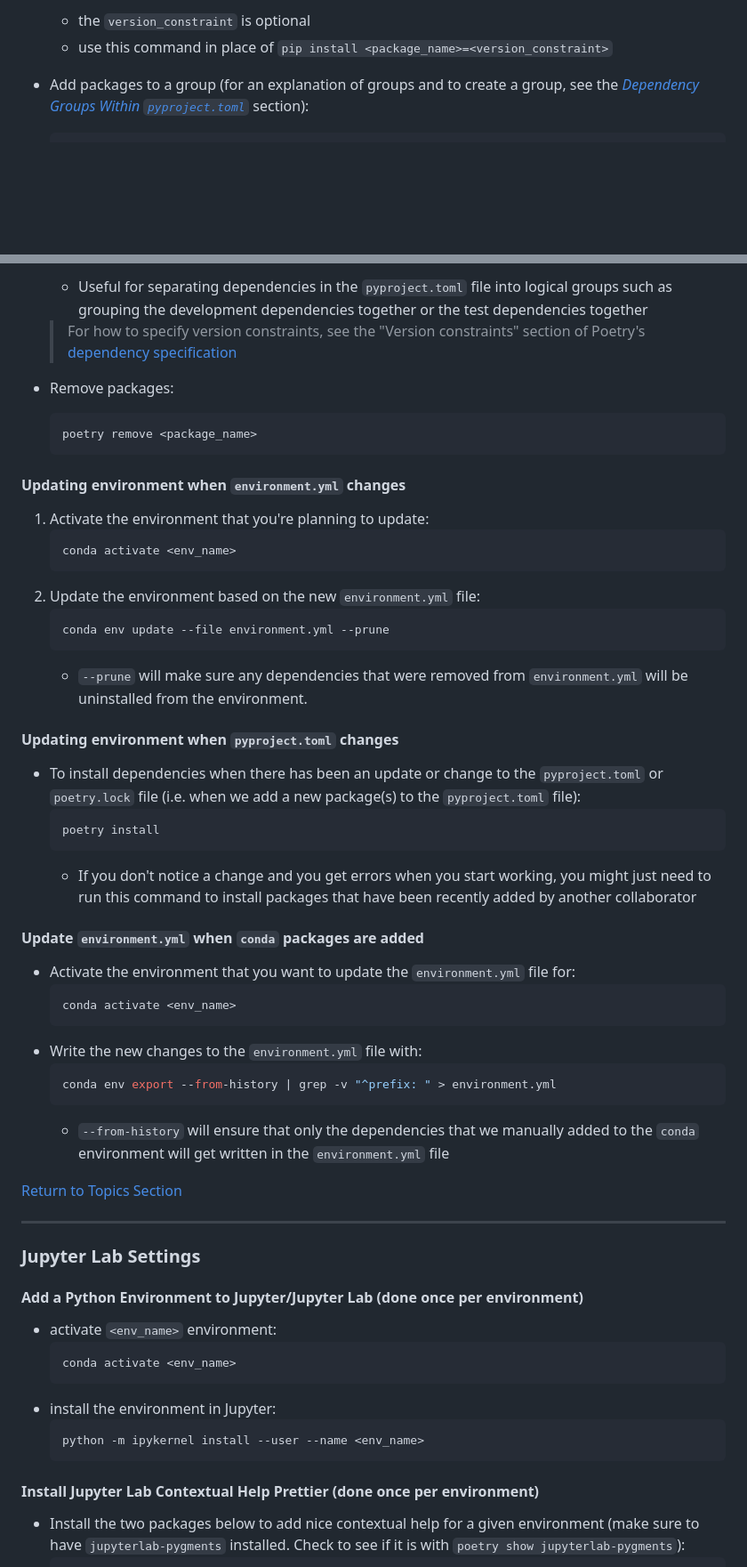
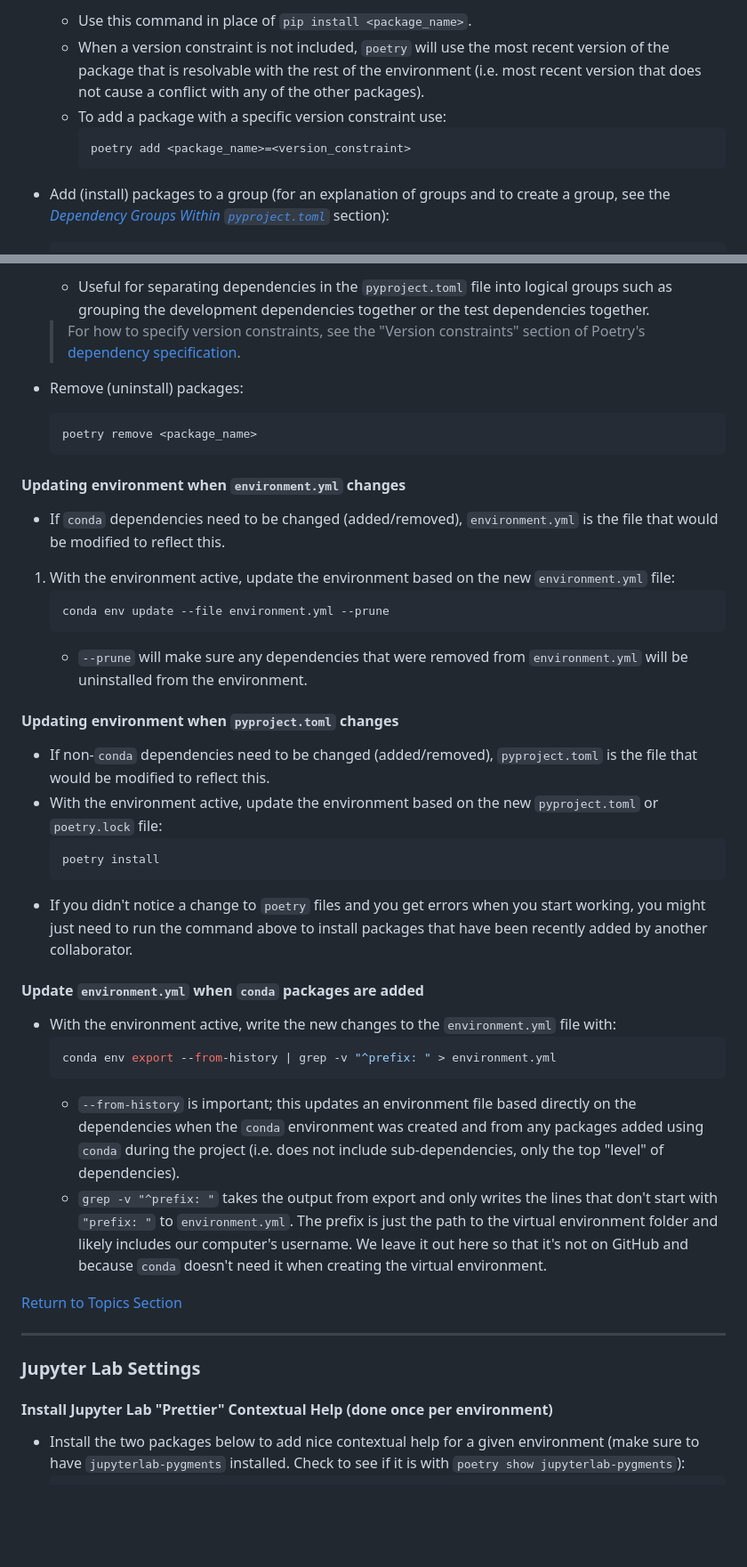
Before and after one commit to cdpeters/dash-test-app, a Markdown page: notes/data_project_workflows.md, 2 parts joined by grey strips. Shown: that part at 89% size. GitHub-like rendering; blank space fills up the shorter version.

````diff
--- a/notes/data_project_workflows.md
+++ b/notes/data_project_workflows.md
@@ -112,6 +111,10 @@
 	```
-	- the `version_constraint` is optional
-	- use this command in place of `pip install <package_name>=<version_constraint>`
+	- Use this command in place of `pip install <package_name>`.
+	- When a version constraint is not included, `poetry` will use the most recent version of the package that is resolvable with the rest of the environment (i.e. most recent version that does not cause a conflict with any of the other packages).
+	- To add a package with a specific version constraint use:
+		```shell
+		poetry add <package_name>=<version_constraint>
+		```
 
-- Add packages to a group (for an explanation of groups and to create a group, see the *[Dependency Groups Within `pyproject.toml`](#dependency-groups-within-pyprojecttoml)* section):
+- Add (install) packages to a group (for an explanation of groups and to create a group, see the *[Dependency Groups Within `pyproject.toml`](#dependency-groups-within-pyprojecttoml)* section):
 	```shell
@@ -119,56 +122,41 @@
 	```
-	- Useful for separating dependencies in the `pyproject.toml` file into logical groups such as grouping the development dependencies together or the test dependencies together
-	> For how to specify version constraints, see the "Version constraints" section of Poetry's [dependency specification](https://python-poetry.org/docs/dependency-specification/)
-- Remove packages:
+	- Useful for separating dependencies in the `pyproject.toml` file into logical groups such as grouping the development dependencies together or the test dependencies together.
+	> For how to specify version constraints, see the "Version constraints" section of Poetry's [dependency specification](https://python-poetry.org/docs/dependency-specification/).
+- Remove (uninstall) packages:
 	```shell
 	poetry remove <package_name>
 	```
 
 #### Updating environment when `environment.yml` changes
-1. Activate the environment that you're planning to update:
-	```shell
-	conda activate <env_name>
-	```
-2. Update the environment based on the new `environment.yml` file:
+- If `conda` dependencies need to be changed (added/removed), `environment.yml` is the file that would be modified to reflect this.
+1. With the environment active, update the environment based on the new `environment.yml` file:
 	```shell
 	conda env update --file environment.yml --prune
 	```
 	- `--prune` will make sure any dependencies that were removed from `environment.yml` will be uninstalled from the environment.
 
 #### Updating environment when `pyproject.toml` changes
-- To install dependencies when there has been an update or change to the `pyproject.toml` or `poetry.lock` file (i.e. when we add a new package(s) to the `pyproject.toml` file):
+- If non-`conda` dependencies need to be changed (added/removed), `pyproject.toml` is the file that would be modified to reflect this.
+- With the environment active, update the environment based on the new `pyproject.toml` or `poetry.lock` file:
 	```shell
 	poetry install
 	```
-	- If you don't notice a change and you get errors when you start working, you might just need to run this command to install packages that have been recently added by another collaborator
+- If you didn't notice a change to `poetry` files and you get errors when you start working, you might just need to run the command above to install packages that have been recently added by another collaborator.
 
 #### Update `environment.yml` when `conda` packages are added
-- Activate the environment that you want to update the `environment.yml` file for:
-	```shell
-	conda activate <env_name>
-	```
-- Write the new changes to the `environment.yml` file with:
+- With the environment active, write the new changes to the `environment.yml` file with:
 	```shell
 	conda env export --from-history | grep -v "^prefix: " > environment.yml
 	```
-	- `--from-history` will ensure that only the dependencies that we manually added to the `conda` environment will get written in the `environment.yml` file
+	- `--from-history` is important; this updates an environment file based directly on the dependencies when the `conda` environment was created and from any packages added using `conda` during the project (i.e. does not include sub-dependencies, only the top "level" of dependencies).
+	- `grep -v "^prefix: "` takes the output from export and only writes the lines that don't start with `"prefix: "` to `environment.yml`. The prefix is just the path to the virtual environment folder and likely includes our computer's username. We leave it out here so that it's not on GitHub and because `conda` doesn't need it when creating the virtual environment.
 
 [Return to Topics Section](#topics)
 
 <hr>
 
 ### Jupyter Lab Settings
-#### Add a Python Environment to Jupyter/Jupyter Lab (done once per environment)
-- activate `<env_name>` environment:
-	```shell
-	conda activate <env_name>
-	```
-- install the environment in Jupyter:
-	```shell
-	python -m ipykernel install --user --name <env_name>
-	```
-
-#### Install Jupyter Lab Contextual Help Prettier (done once per environment)
+#### Install Jupyter Lab "Prettier" Contextual Help (done once per environment)
 - Install the two packages below to add nice contextual help for a given environment (make sure to have `jupyterlab-pygments` installed. Check to see if it is with `poetry show jupyterlab-pygments`):
 	```shell
 	# Install sphinx
````
Also changed, not shown: other parts of notes/data_project_workflows.md (+57 -47 lines).
